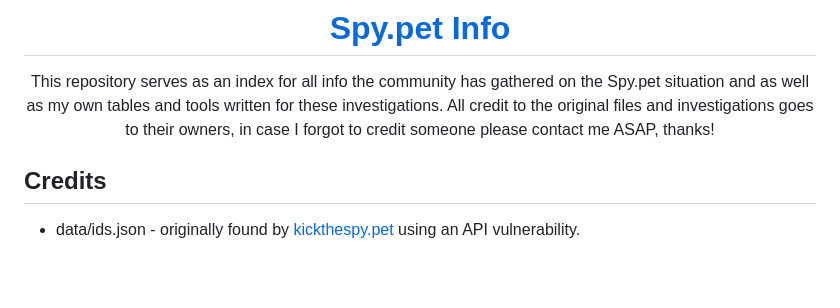
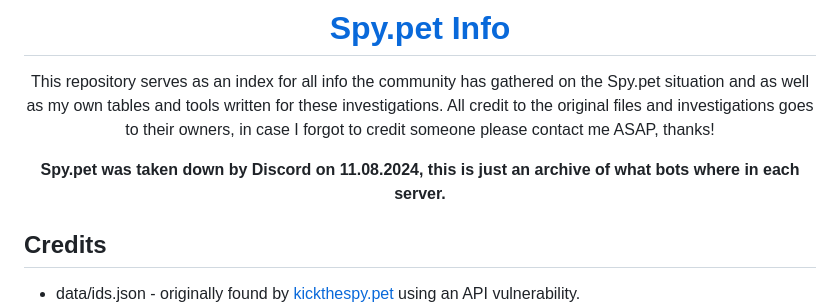
Before and after one commit to ThatSINEWAVE/Spy.pet-Info, a Markdown page: README.md, the part around the change. GitHub-like rendering; blank space fills up the shorter version.

```diff
--- a/README.md
+++ b/README.md
@@ -4,6 +4,8 @@
 
 This repository serves as an index for all info the community has gathered on the Spy.pet situation and as well as my own tables and tools written for these investigations.
 All credit to the original files and investigations goes to their owners, in case I forgot to credit someone please contact me ASAP, thanks!
+
+**Spy.pet was taken down by Discord on 11.08.2024, this is just an archive of what bots where in each server.**
 
 </div>
 
```
